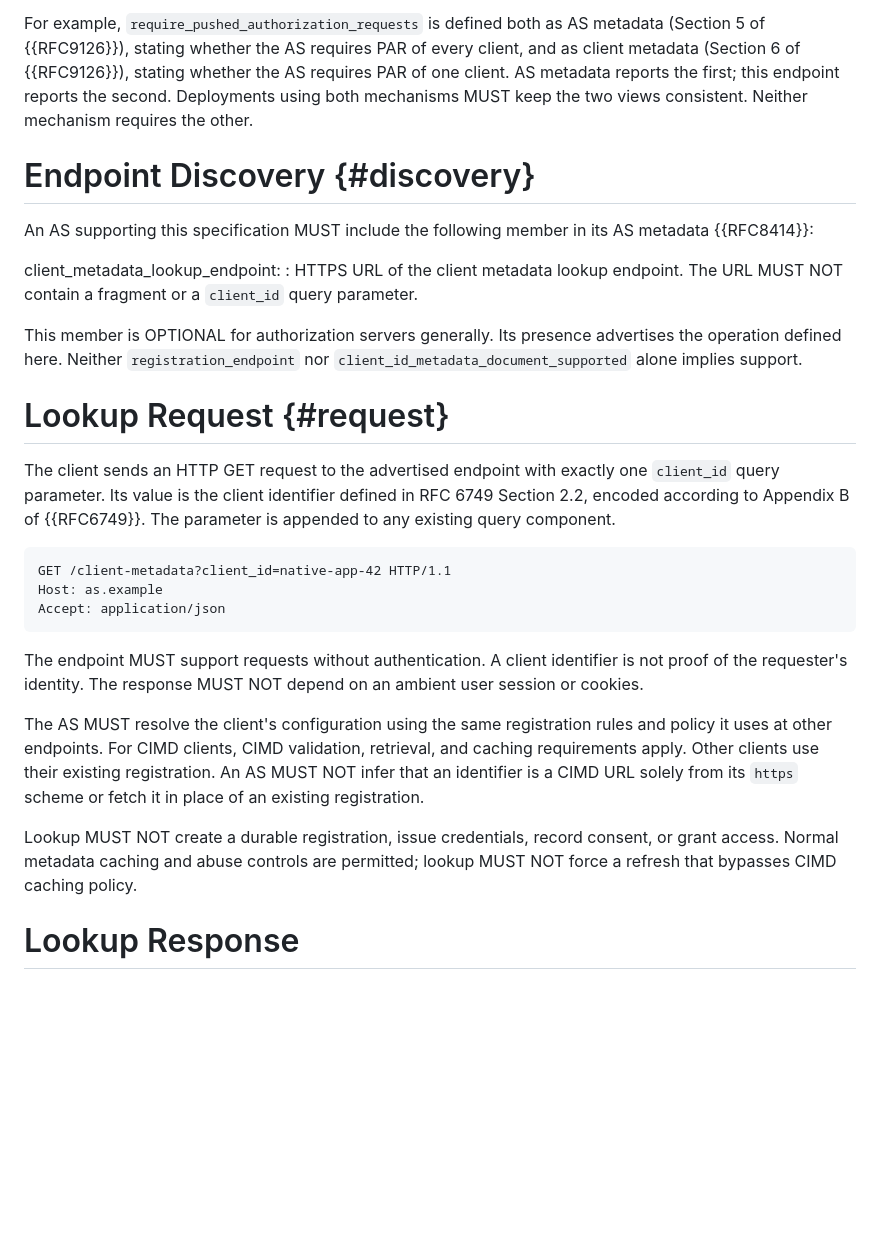
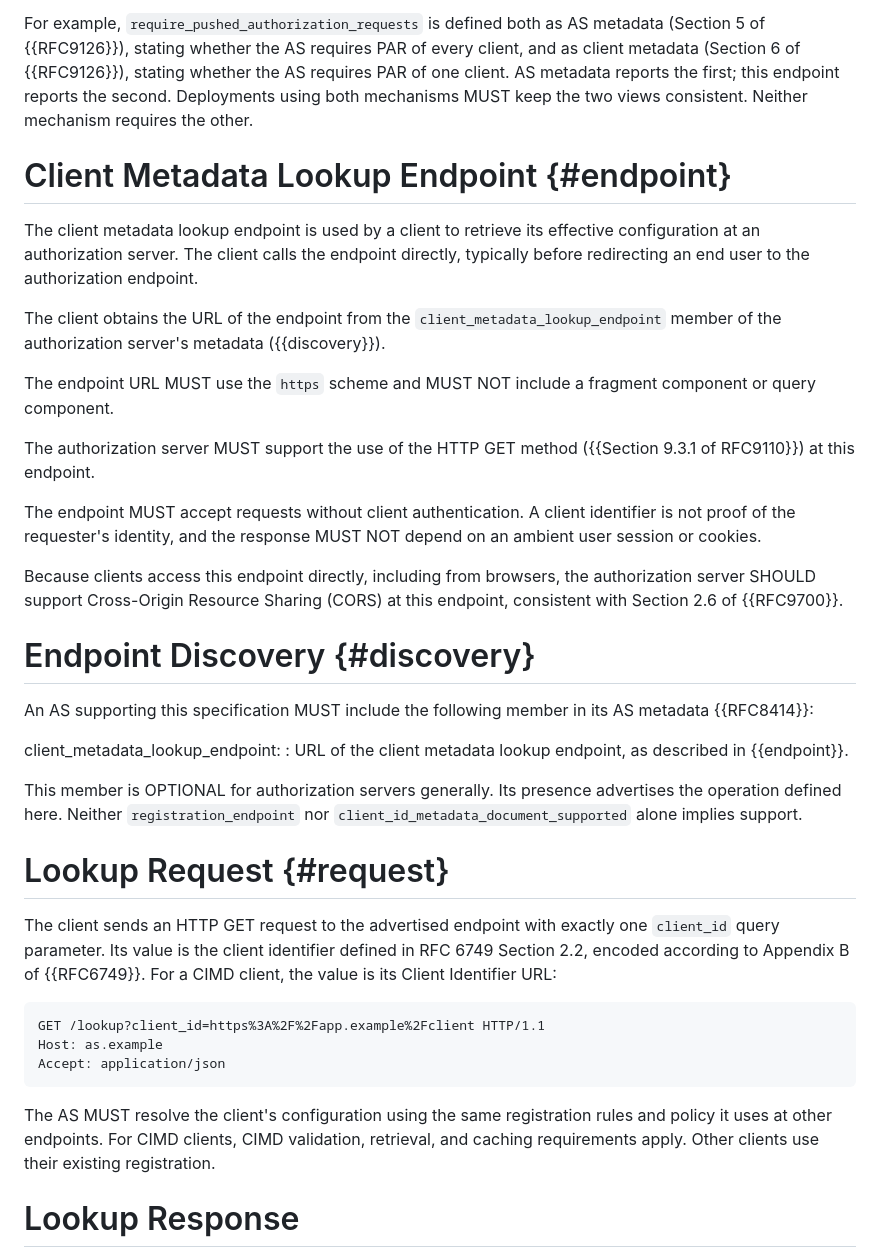
Before and after one commit to maxwellgerber/draft-gerber-oauth-client-metadata-lookup, a Markdown page: draft-gerber-oauth-client-metadata-lookup.md, the part around one of its changes. GitHub-like rendering; blank space fills up the shorter version.

```diff
--- a/draft-gerber-oauth-client-metadata-lookup.md
+++ b/draft-gerber-oauth-client-metadata-lookup.md
@@ -142,14 +136,38 @@ whether the AS requires PAR of one client. AS metadata reports the first; this
 endpoint reports the second. Deployments using both mechanisms MUST keep the
 two views consistent. Neither mechanism requires the other.
 
+# Client Metadata Lookup Endpoint {#endpoint}
+
+The client metadata lookup endpoint is used by a client to retrieve its
+effective configuration at an authorization server. The client calls the
+endpoint directly, typically before redirecting an end user to the
+authorization endpoint.
+
+The client obtains the URL of the endpoint from the
+`client_metadata_lookup_endpoint` member of the authorization server's metadata
+({{discovery}}).
+
+The endpoint URL MUST use the `https` scheme and MUST NOT include a fragment
+component or query component.
+
+The authorization server MUST support the use of the HTTP GET method
+({{Section 9.3.1 of RFC9110}}) at this endpoint.
+
+The endpoint MUST accept requests without client authentication. A client
+identifier is not proof of the requester's identity, and the response MUST NOT
+depend on an ambient user session or cookies.
+
+Because clients access this endpoint directly, including from browsers, the
+authorization server SHOULD support Cross-Origin Resource Sharing (CORS) at
+this endpoint, consistent with Section 2.6 of {{RFC9700}}.
+
 # Endpoint Discovery {#discovery}
 
 An AS supporting this specification MUST include the following member in its
 AS metadata {{RFC8414}}:
 
 client_metadata_lookup_endpoint:
-: HTTPS URL of the client metadata lookup endpoint. The URL MUST NOT contain a
-  fragment or a `client_id` query parameter.
+: URL of the client metadata lookup endpoint, as described in {{endpoint}}.
 
 This member is OPTIONAL for authorization servers generally. Its presence
 advertises the operation defined here. Neither `registration_endpoint` nor
@@ -159,28 +177,19 @@ advertises the operation defined here. Neither `registration_endpoint` nor
 
 The client sends an HTTP GET request to the advertised endpoint with exactly
 one `client_id` query parameter. Its value is the client identifier defined in
-RFC 6749 Section 2.2, encoded according to Appendix B of {{RFC6749}}. The
-parameter is appended to any existing query component.
+RFC 6749 Section 2.2, encoded according to Appendix B of {{RFC6749}}. For a
+CIMD client, the value is its Client Identifier URL:
 
 ~~~ http-message
-GET /client-metadata?client_id=native-app-42 HTTP/1.1
+GET /lookup?client_id=https%3A%2F%2Fapp.example%2Fclient HTTP/1.1
 Host: as.example
 Accept: application/json
 ~~~
 
-The endpoint MUST support requests without authentication. A client identifier
-is not proof of the requester's identity. The response MUST NOT depend on an
-ambient user session or cookies.
-
 The AS MUST resolve the client's configuration using the same registration
 rules and policy it uses at other endpoints. For CIMD clients, CIMD validation,
 retrieval, and caching requirements apply. Other clients use their existing
-registration. An AS MUST NOT infer that an identifier is a CIMD URL solely from
-its `https` scheme or fetch it in place of an existing registration.
-
-Lookup MUST NOT create a durable registration, issue credentials, record
-consent, or grant access. Normal metadata caching and abuse controls are
-permitted; lookup MUST NOT force a refresh that bypasses CIMD caching policy.
+registration.
 
 # Lookup Response
 
```
Also changed, not shown: other parts of draft-gerber-oauth-client-metadata-lookup.md (+52 -84 lines).
